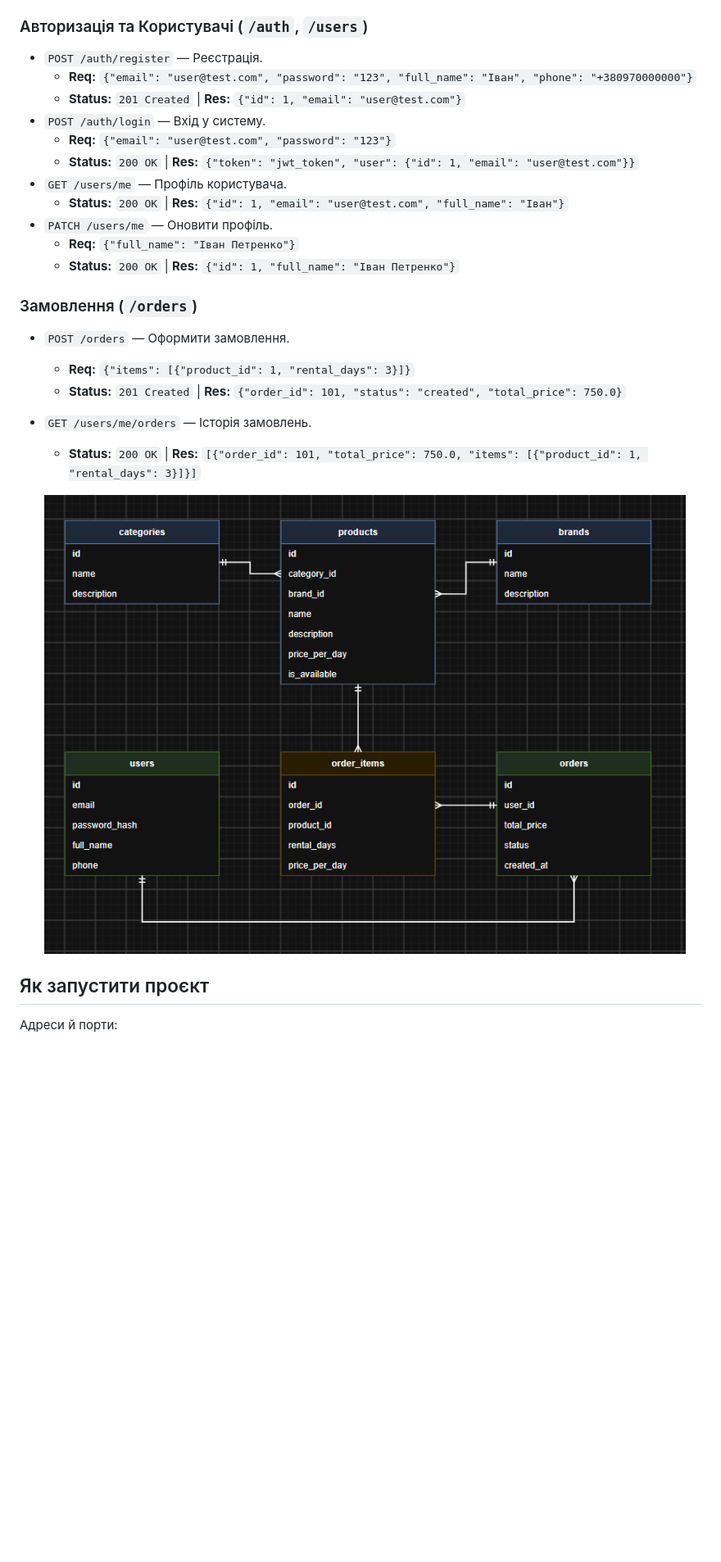
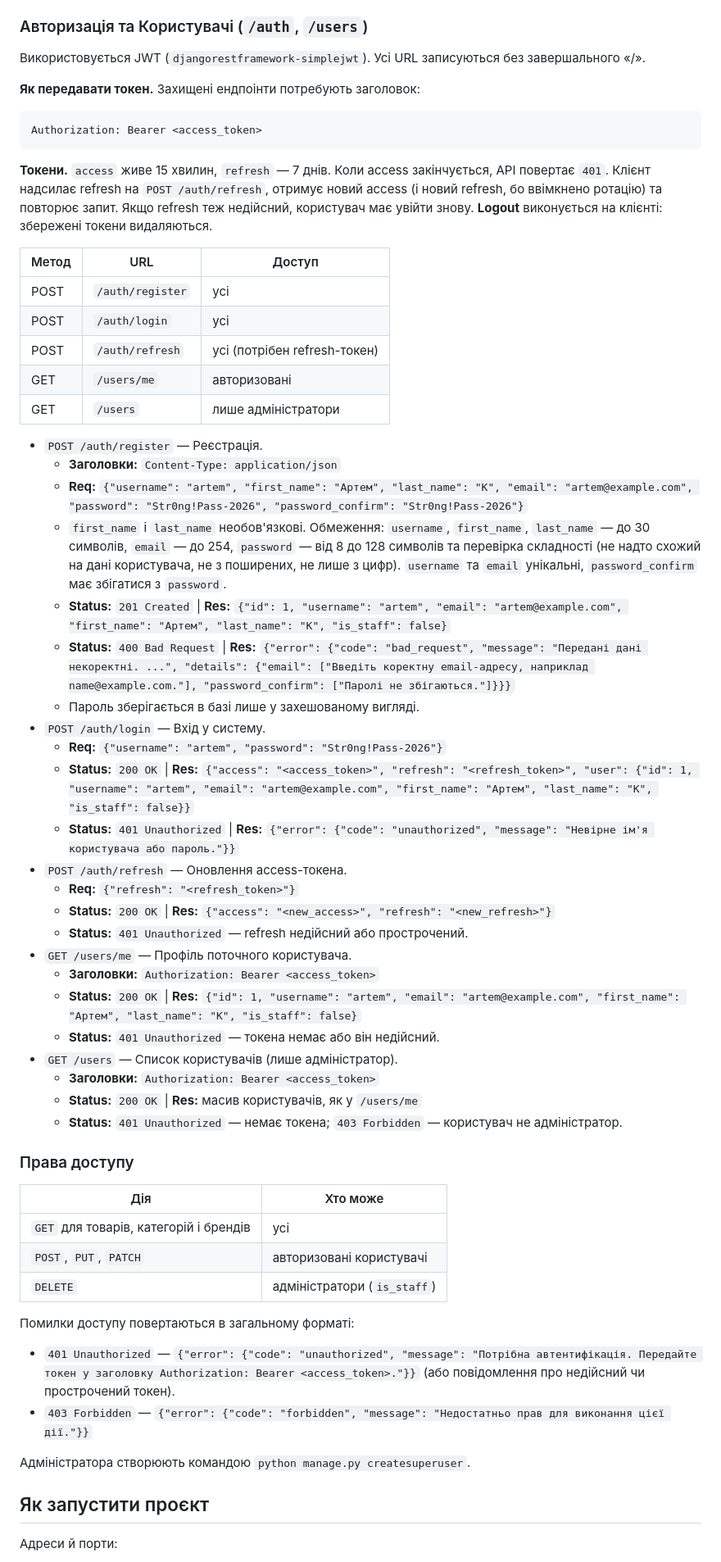
Before and after one commit to artemk751/GearRent, a Markdown page: README.md, the part around the change. Shown at 82% size. Rendered like a GitHub page; blank space fills up the shorter version.

Commit message:
new readme file

````diff
--- a/README.md
+++ b/README.md
@@ -32,26 +32,62 @@
 
 
 ### Авторизація та Користувачі (`/auth`, `/users`)
+Використовується JWT (`djangorestframework-simplejwt`). Усі URL записуються без завершального «/».
+
+**Як передавати токен.** Захищені ендпоінти потребують заголовок:
+
+```
+Authorization: Bearer <access_token>
+```
+
+**Токени.** `access` живе 15 хвилин, `refresh` — 7 днів. Коли access закінчується, API повертає `401`. Клієнт надсилає refresh на `POST /auth/refresh`, отримує новий access (і новий refresh, бо ввімкнено ротацію) та повторює запит. Якщо refresh теж недійсний, користувач має увійти знову. **Logout** виконується на клієнті: збережені токени видаляються.
+
+| Метод | URL | Доступ |
+|---|---|---|
+| POST | `/auth/register` | усі |
+| POST | `/auth/login` | усі |
+| POST | `/auth/refresh` | усі (потрібен refresh-токен) |
+| GET | `/users/me` | авторизовані |
+| GET | `/users` | лише адміністратори |
+
 * `POST /auth/register` — Реєстрація.
-  * **Req:** `{"email": "user@test.com", "password": "123", "full_name": "Іван", "phone": "+380970000000"}`
-  * **Status:** `201 Created` | **Res:** `{"id": 1, "email": "user@test.com"}`
+  * **Заголовки:** `Content-Type: application/json`
+  * **Req:** `{"username": "artem", "first_name": "Артем", "last_name": "К", "email": "artem@example.com", "password": "Str0ng!Pass-2026", "password_confirm": "Str0ng!Pass-2026"}`
+  * `first_name` і `last_name` необов'язкові. Обмеження: `username`, `first_name`, `last_name` — до 30 символів, `email` — до 254, `password` — від 8 до 128 символів та перевірка складності (не надто схожий на дані користувача, не з поширених, не лише з цифр). `username` та `email` унікальні, `password_confirm` має збігатися з `password`.
+  * **Status:** `201 Created` | **Res:** `{"id": 1, "username": "artem", "email": "artem@example.com", "first_name": "Артем", "last_name": "К", "is_staff": false}`
+  * **Status:** `400 Bad Request` | **Res:** `{"error": {"code": "bad_request", "message": "Передані дані некоректні. ...", "details": {"email": ["Введіть коректну email-адресу, наприклад name@example.com."], "password_confirm": ["Паролі не збігаються."]}}}`
+  * Пароль зберігається в базі лише у захешованому вигляді.
 * `POST /auth/login` — Вхід у систему.
-  * **Req:** `{"email": "user@test.com", "password": "123"}`
-  * **Status:** `200 OK` | **Res:** `{"token": "jwt_token", "user": {"id": 1, "email": "user@test.com"}}`
-* `GET /users/me` — Профіль користувача.
-  * **Status:** `200 OK` | **Res:** `{"id": 1, "email": "user@test.com", "full_name": "Іван"}`
-* `PATCH /users/me` — Оновити профіль.
-  * **Req:** `{"full_name": "Іван Петренко"}`
-  * **Status:** `200 OK` | **Res:** `{"id": 1, "full_name": "Іван Петренко"}`
+  * **Req:** `{"username": "artem", "password": "Str0ng!Pass-2026"}`
+  * **Status:** `200 OK` | **Res:** `{"access": "<access_token>", "refresh": "<refresh_token>", "user": {"id": 1, "username": "artem", "email": "artem@example.com", "first_name": "Артем", "last_name": "К", "is_staff": false}}`
+  * **Status:** `401 Unauthorized` | **Res:** `{"error": {"code": "unauthorized", "message": "Невірне ім'я користувача або пароль."}}`
+* `POST /auth/refresh` — Оновлення access-токена.
+  * **Req:** `{"refresh": "<refresh_token>"}`
+  * **Status:** `200 OK` | **Res:** `{"access": "<new_access>", "refresh": "<new_refresh>"}`
+  * **Status:** `401 Unauthorized` — refresh недійсний або прострочений.
+* `GET /users/me` — Профіль поточного користувача.
+  * **Заголовки:** `Authorization: Bearer <access_token>`
+  * **Status:** `200 OK` | **Res:** `{"id": 1, "username": "artem", "email": "artem@example.com", "first_name": "Артем", "last_name": "К", "is_staff": false}`
+  * **Status:** `401 Unauthorized` — токена немає або він недійсний.
+* `GET /users` — Список користувачів (лише адміністратор).
+  * **Заголовки:** `Authorization: Bearer <access_token>`
+  * **Status:** `200 OK` | **Res:** масив користувачів, як у `/users/me`
+  * **Status:** `401 Unauthorized` — немає токена; `403 Forbidden` — користувач не адміністратор.
 
-### Замовлення (`/orders`)
-* `POST /orders` — Оформити замовлення.
-  * **Req:** `{"items": [{"product_id": 1, "rental_days": 3}]}`
-  * **Status:** `201 Created` | **Res:** `{"order_id": 101, "status": "created", "total_price": 750.0}`
-* `GET /users/me/orders` — Історія замовлень.
-  * **Status:** `200 OK` | **Res:** `[{"order_id": 101, "total_price": 750.0, "items": [{"product_id": 1, "rental_days": 3}]}]`
+### Права доступу
 
-  ![alt text](image.png)
+| Дія | Хто може |
+|---|---|
+| `GET` для товарів, категорій і брендів | усі |
+| `POST`, `PUT`, `PATCH` | авторизовані користувачі |
+| `DELETE` | адміністратори (`is_staff`) |
+
+Помилки доступу повертаються в загальному форматі:
+
+* `401 Unauthorized` — `{"error": {"code": "unauthorized", "message": "Потрібна автентифікація. Передайте токен у заголовку Authorization: Bearer <access_token>."}}` (або повідомлення про недійсний чи прострочений токен).
+* `403 Forbidden` — `{"error": {"code": "forbidden", "message": "Недостатньо прав для виконання цієї дії."}}`
+
+Адміністратора створюють командою `python manage.py createsuperuser`.
 
 ## Як запустити проєкт
 
````
